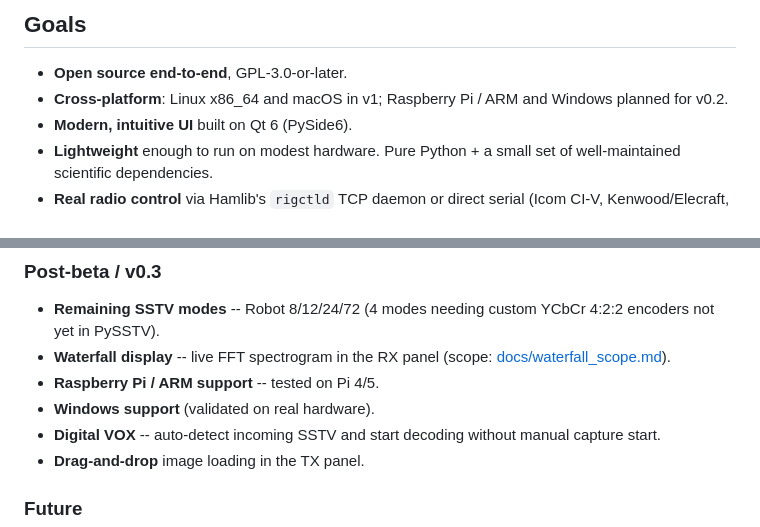
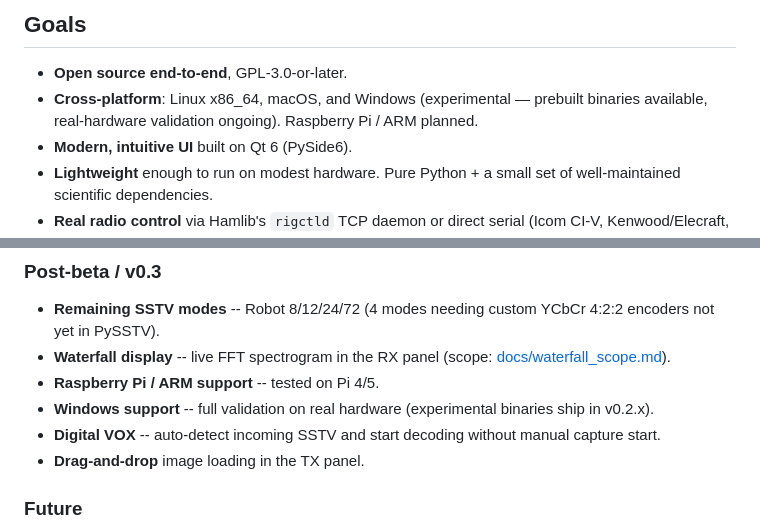
Before and after one commit to bucknova/Open-SSTV, a Markdown page: README.md, 2 parts joined by grey strips. Drawn GitHub-style.

Commit message:
docs: fix stale Windows references in README
Windows prebuilt binaries ship in v0.2.15 (experimental). Updated:
- Goals: Windows is available experimentally, not just planned
- Dev install caveat: fix broken anchor #v02-planned → #post-beta--v03
- Roadmap: clarify Windows v0.3 goal is full validation, not initial availability

Co-Authored-By: Claude Sonnet 4.6 <noreply@anthropic.com>

```diff
--- a/README.md
+++ b/README.md
@@ -22,8 +22,8 @@ See [CHANGELOG.md](CHANGELOG.md) for the full release history. &nbsp;|&nbsp;
 ## Goals
 
 - **Open source end-to-end**, GPL-3.0-or-later.
-- **Cross-platform**: Linux x86_64 and macOS in v1; Raspberry Pi / ARM and Windows
-  planned for v0.2.
+- **Cross-platform**: Linux x86_64, macOS, and Windows (experimental — prebuilt
+  binaries available, real-hardware validation ongoing). Raspberry Pi / ARM planned.
 - **Modern, intuitive UI** built on Qt 6 (PySide6).
 - **Lightweight** enough to run on modest hardware. Pure Python + a small set of
   well-maintained scientific dependencies.
@@ -383,7 +383,7 @@ with what you tried and what happened.
 - **Waterfall display** -- live FFT spectrogram in the RX panel
   (scope: [docs/waterfall_scope.md](docs/waterfall_scope.md)).
 - **Raspberry Pi / ARM support** -- tested on Pi 4/5.
-- **Windows support** (validated on real hardware).
+- **Windows support** -- full validation on real hardware (experimental binaries ship in v0.2.x).
 - **Digital VOX** -- auto-detect incoming SSTV and start decoding without manual
   capture start.
 - **Drag-and-drop** image loading in the TX panel.
```
Also changed, not shown: other parts of README.md (+2 -2 lines).
